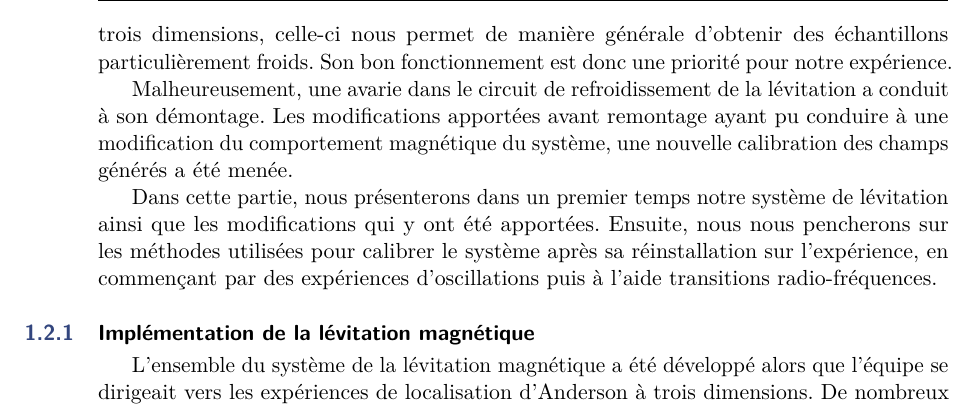
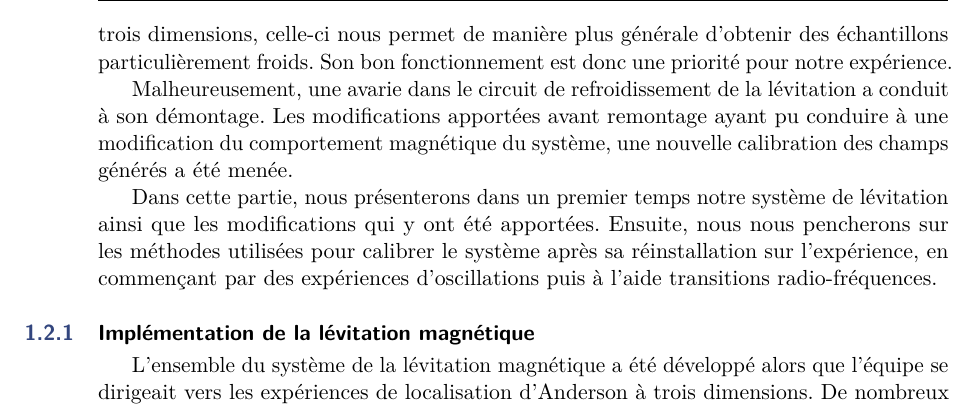
Before and after one commit to Baptiste-Lecoutre/PhD-Thesis-BL, a LaTeX document (Chapters/Modif_exp.tex): part of page 4 of 13, cut so that both start at the same text. Compiled offline with pdfLaTeX.

Commit message:
190420-2

```diff
--- a/Chapters/Modif_exp.tex
+++ b/Chapters/Modif_exp.tex
@@ -74,7 +74,7 @@ L'utilisation de cette nouvelle interface a donc permit de centraliser les donn
 
 \section{Calibration de la lévitation magnétique}
 \label{sc:levitation}
-Comme présenté partie \ref{sc:chambre_science}, la lévitation magnétique est un élément essentiel de notre expérience. En plus d'être un pré-requis pour l'étude de la localisation d'Anderson à trois dimensions, celle-ci nous permet de manière générale d'obtenir des échantillons particulièrement froids. Son bon fonctionnement est donc une priorité pour notre expérience.
+Comme présenté partie \ref{sc:chambre_science}, la lévitation magnétique est un élément essentiel de notre expérience. En plus d'être un pré-requis pour l'étude de la localisation d'Anderson à trois dimensions, celle-ci nous permet de manière plus générale d'obtenir des échantillons particulièrement froids. Son bon fonctionnement est donc une priorité pour notre expérience.
 
 Malheureusement, une avarie dans le circuit de refroidissement de la lévitation a conduit à son démontage. Les modifications apportées avant remontage ayant pu conduire à une modification du comportement magnétique du système, une nouvelle calibration des champs générés a été menée.
 
```
Also changed, not shown: 3 other files.
